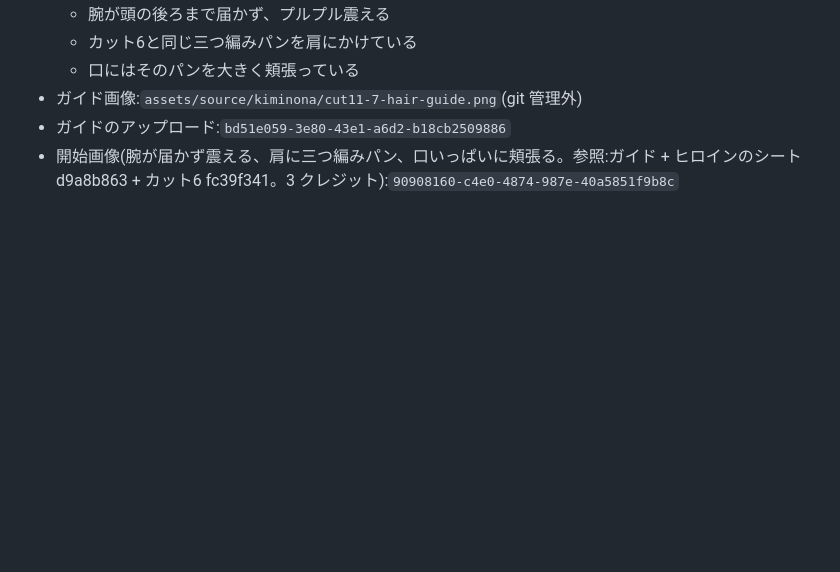
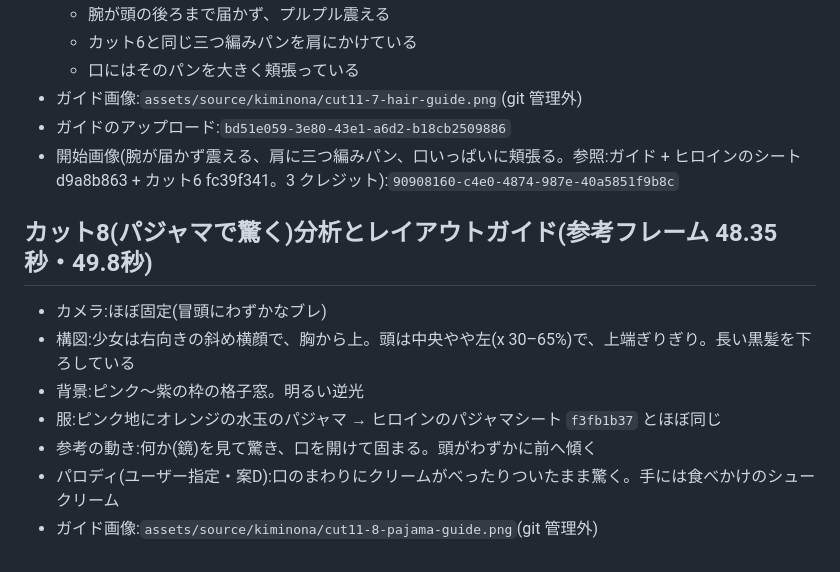
Before and after one commit to jaruj7434-wq/-, a Markdown page: prompts/kiminona-parody/cut11-swap.md, the part around the change. Rendered like a GitHub page; blank space fills up the shorter version.

Commit message:
cut11: カット8の分析とガイドを記録
Co-Authored-By: Claude Opus 5.5 <noreply@anthropic.com>
Claude-Session: https://claude.ai/code/session_016kBWZKsyqjCAKE5ammfRW8

```diff
--- a/prompts/kiminona-parody/cut11-swap.md
+++ b/prompts/kiminona-parody/cut11-swap.md
@@ -168,3 +168,12 @@
 - ガイド画像:`assets/source/kiminona/cut11-7-hair-guide.png`(git 管理外)
 - ガイドのアップロード:`bd51e059-3e80-43e1-a6d2-b18cb2509886`
 - 開始画像(腕が届かず震える、肩に三つ編みパン、口いっぱいに頬張る。参照:ガイド + ヒロインのシート d9a8b863 + カット6 fc39f341。3 クレジット):`90908160-c4e0-4874-987e-40a5851f9b8c`
+
+## カット8(パジャマで驚く)分析とレイアウトガイド(参考フレーム 48.35秒・49.8秒)
+- カメラ:ほぼ固定(冒頭にわずかなブレ)
+- 構図:少女は右向きの斜め横顔で、胸から上。頭は中央やや左(x 30–65%)で、上端ぎりぎり。長い黒髪を下ろしている
+- 背景:ピンク〜紫の枠の格子窓。明るい逆光
+- 服:ピンク地にオレンジの水玉のパジャマ → ヒロインのパジャマシート `f3fb1b37` とほぼ同じ
+- 参考の動き:何か(鏡)を見て驚き、口を開けて固まる。頭がわずかに前へ傾く
+- パロディ(ユーザー指定・案D):口のまわりにクリームがべったりついたまま驚く。手には食べかけのシュークリーム
+- ガイド画像:`assets/source/kiminona/cut11-8-pajama-guide.png`(git 管理外)
```
